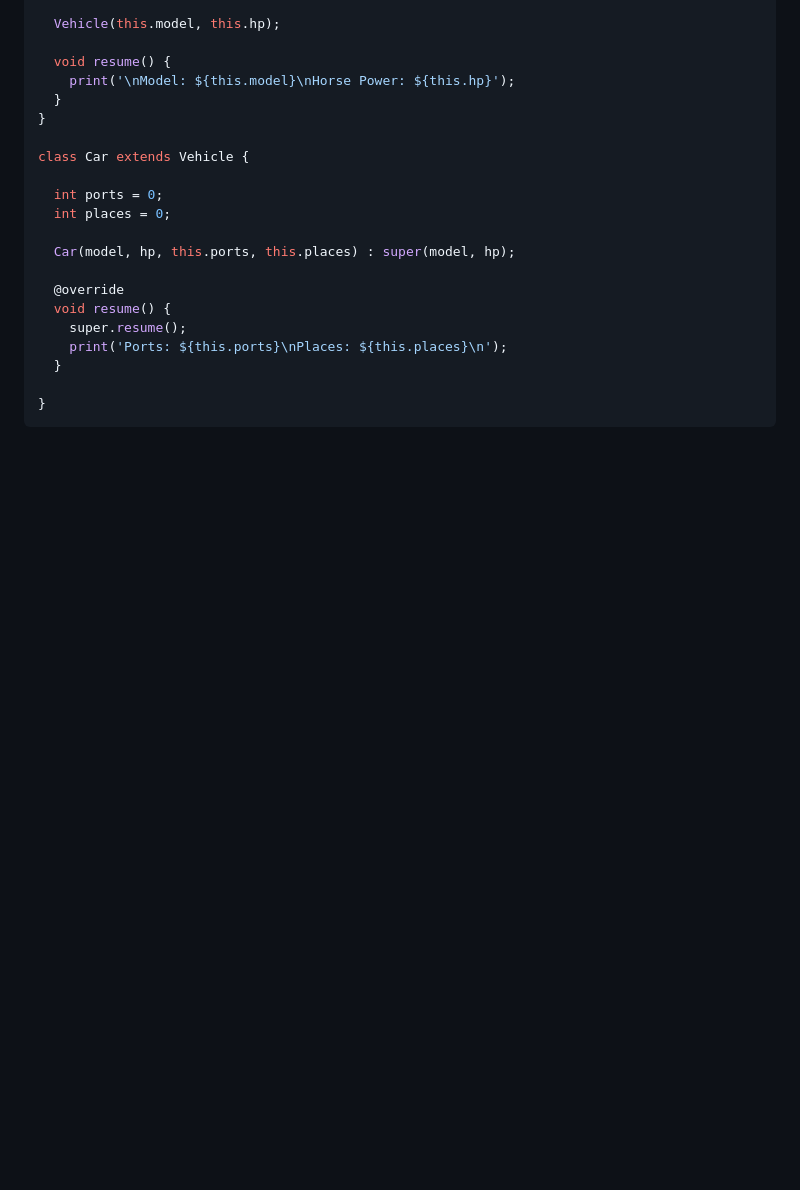
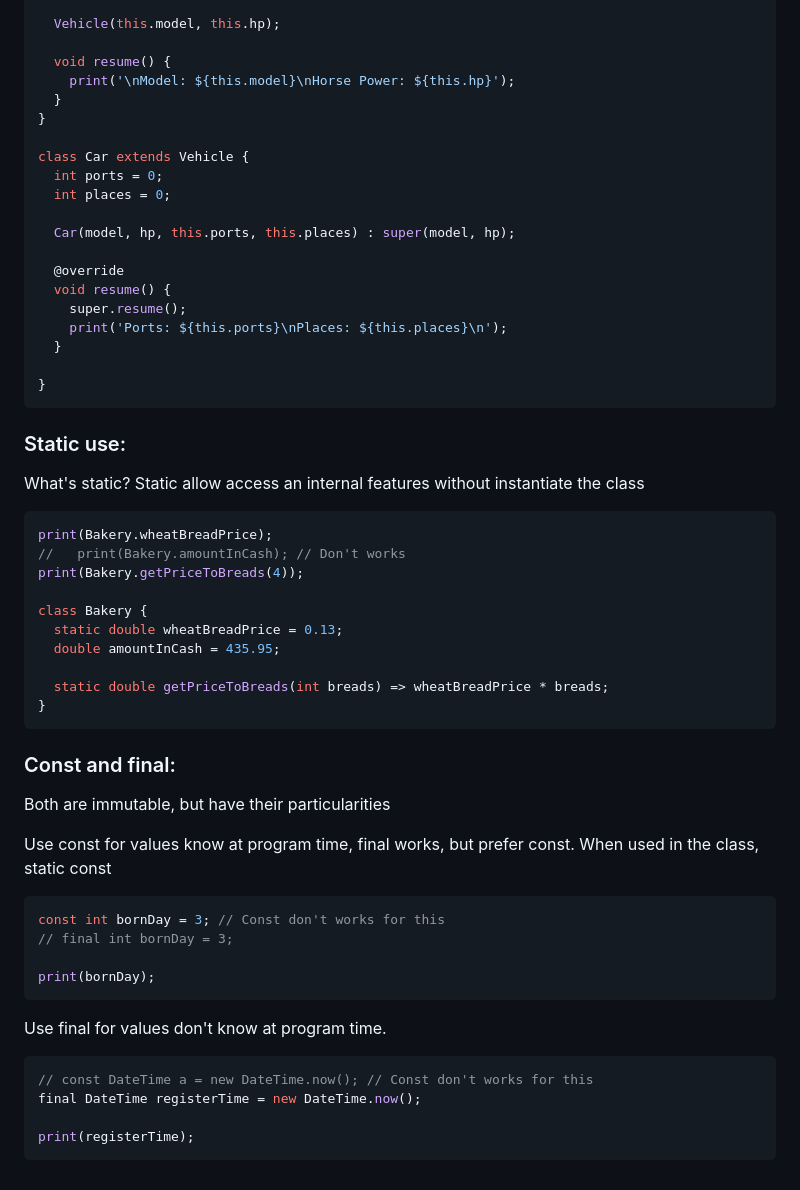
Before and after one commit to jonatttan/LearningFlutter, a Markdown page: README.md, the part around one of its changes. Drawn GitHub-style; blank space fills up the shorter version.

Commit message:
Add static, const and final

```diff
--- a/README.md
+++ b/README.md
@@ -546,7 +545,6 @@ class Vehicle {
 }
 
 class Car extends Vehicle {
-
   int ports = 0;
   int places = 0;
 
@@ -560,3 +558,38 @@ class Car extends Vehicle {
 
 }
 ~~~
+
+### Static use:
+What's static? Static allow access an internal features without instantiate the class
+~~~Dart
+print(Bakery.wheatBreadPrice);
+//   print(Bakery.amountInCash); // Don't works
+print(Bakery.getPriceToBreads(4));
+
+class Bakery {
+  static double wheatBreadPrice = 0.13;
+  double amountInCash = 435.95;
+
+  static double getPriceToBreads(int breads) => wheatBreadPrice * breads;
+}
+~~~
+
+### Const and final:
+Both are immutable, but have their particularities
+
+Use const for values know at program time, final works, but prefer const.
+When used in the class, static const
+~~~Dart
+const int bornDay = 3; // Const don't works for this
+// final int bornDay = 3;
+
+print(bornDay);
+~~~
+
+Use final for values don't know at program time.
+~~~Dart
+// const DateTime a = new DateTime.now(); // Const don't works for this
+final DateTime registerTime = new DateTime.now();
+
+print(registerTime);
+~~~
```
Also changed, not shown: other parts of README.md (+0 -1 lines).
